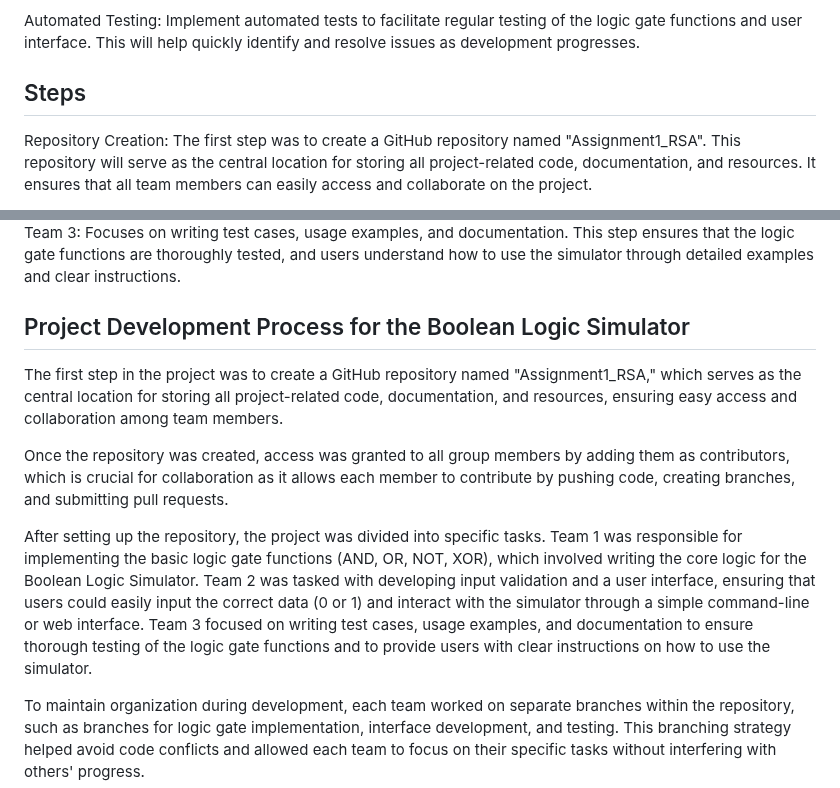
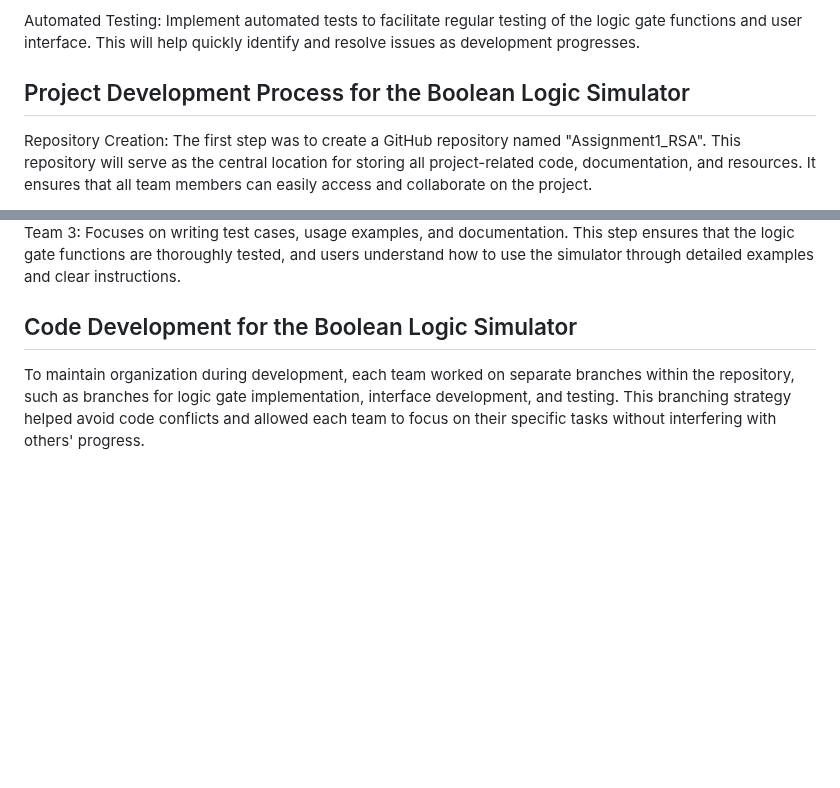
Before and after one commit to Abhishek-Manjunath-03/Assignment1_RSA, a Markdown page: README.md, 2 parts joined by grey strips. Rendered like a GitHub page; blank space fills up the shorter version.

```diff
--- a/README.md
+++ b/README.md
@@ -37,7 +37,8 @@ Test Case Development: Write comprehensive test cases to verify the functionalit
 
 Automated Testing: Implement automated tests to facilitate regular testing of the logic gate functions and user interface. This will help quickly identify and resolve issues as development progresses.
 
-## Steps
+## Project Development Process for the Boolean Logic Simulator
+
 Repository Creation:
 The first step was to create a GitHub repository named "Assignment1_RSA". This repository will serve as the central location for storing all project-related code, documentation, and resources. It ensures that all team members can easily access and collaborate on the project.
 
@@ -50,12 +51,7 @@ Team 1: Responsible for implementing the basic logic gate functions (AND, OR, NO
 Team 2: Tasked with developing the input validation and user interface, ensuring that users can easily input the correct data (0 or 1) and interact with the simulator. This also includes creating a simple CLI or web interface for user interaction.
 Team 3: Focuses on writing test cases, usage examples, and documentation. This step ensures that the logic gate functions are thoroughly tested, and users understand how to use the simulator through detailed examples and clear instructions.
 
-## Project Development Process for the Boolean Logic Simulator
-The first step in the project was to create a GitHub repository named "Assignment1_RSA," which serves as the central location for storing all project-related code, documentation, and resources, ensuring easy access and collaboration among team members.
-
-Once the repository was created, access was granted to all group members by adding them as contributors, which is crucial for collaboration as it allows each member to contribute by pushing code, creating branches, and submitting pull requests.
-
-After setting up the repository, the project was divided into specific tasks. Team 1 was responsible for implementing the basic logic gate functions (AND, OR, NOT, XOR), which involved writing the core logic for the Boolean Logic Simulator. Team 2 was tasked with developing input validation and a user interface, ensuring that users could easily input the correct data (0 or 1) and interact with the simulator through a simple command-line or web interface. Team 3 focused on writing test cases, usage examples, and documentation to ensure thorough testing of the logic gate functions and to provide users with clear instructions on how to use the simulator.
+## Code Development for the Boolean Logic Simulator
 
 To maintain organization during development, each team worked on separate branches within the repository, such as branches for logic gate implementation, interface development, and testing. This branching strategy helped avoid code conflicts and allowed each team to focus on their specific tasks without interfering with others' progress.
 
```
Also changed, not shown: other parts of README.md (+2 -1 lines).
